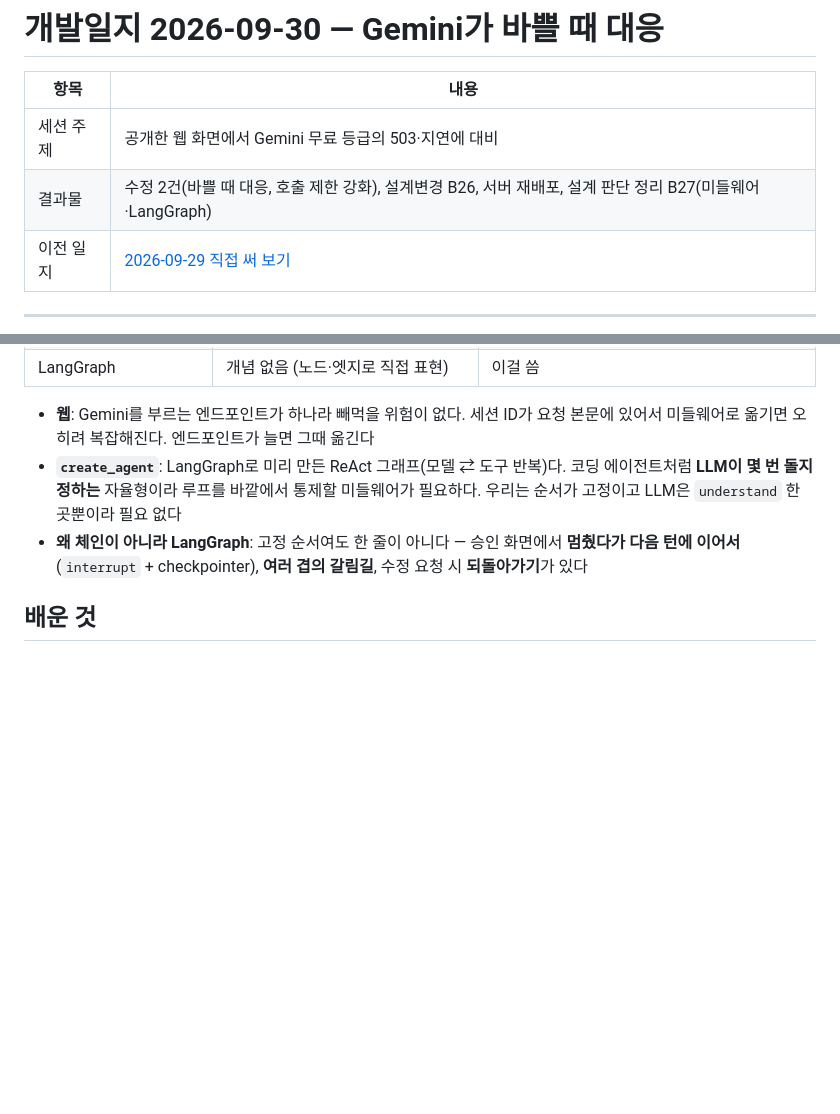
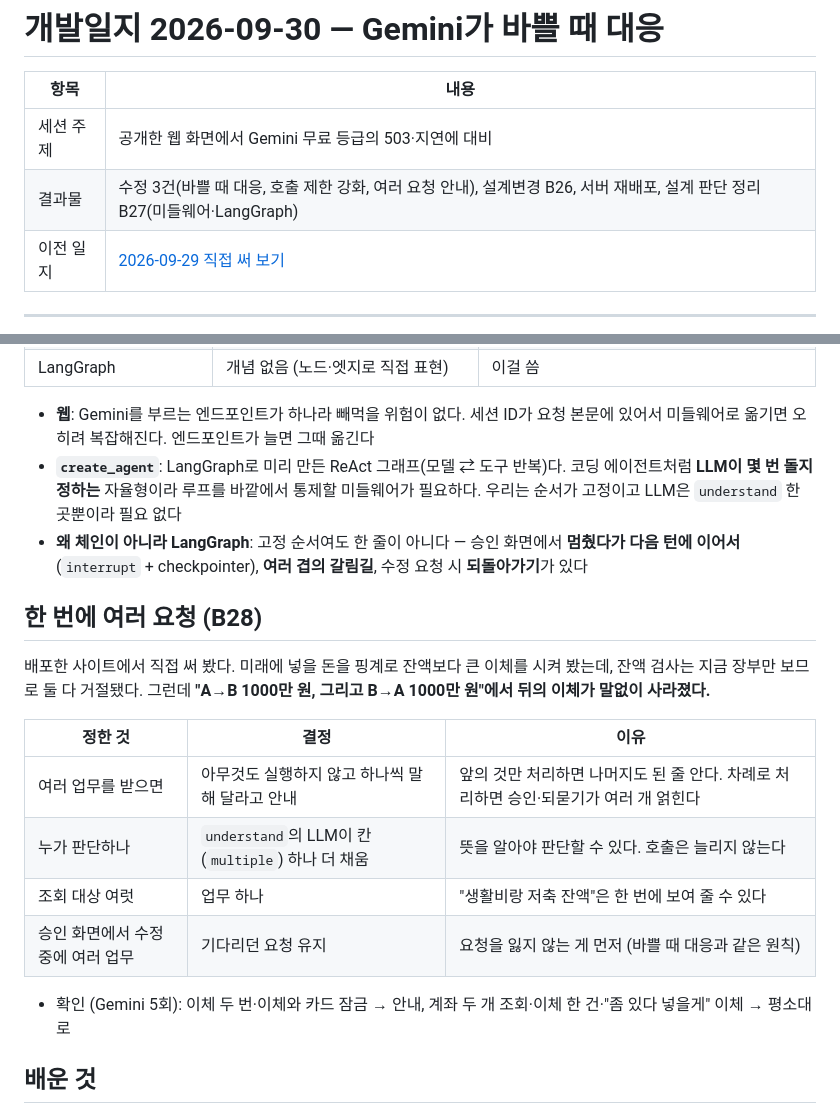
Before and after one commit to noviz-domino/langgraph-financial-agent, a Markdown page: devlog/2026-09-30_Gemini-바쁠때-대응.md, 2 parts joined by grey strips. Rendered like a GitHub page; blank space fills up the shorter version.

Commit message:
docs: 개발일지 09-30에 여러 요청 안내 기록

```diff
--- a/devlog/2026-09-30_Gemini-바쁠때-대응.md
+++ b/devlog/2026-09-30_Gemini-바쁠때-대응.md
@@ -3,7 +3,7 @@
 | 항목 | 내용 |
 |---|---|
 | 세션 주제 | 공개한 웹 화면에서 Gemini 무료 등급의 503·지연에 대비 |
-| 결과물 | 수정 2건(바쁠 때 대응, 호출 제한 강화), 설계변경 B26, 서버 재배포, 설계 판단 정리 B27(미들웨어·LangGraph) |
+| 결과물 | 수정 3건(바쁠 때 대응, 호출 제한 강화, 여러 요청 안내), 설계변경 B26, 서버 재배포, 설계 판단 정리 B27(미들웨어·LangGraph) |
 | 이전 일지 | [2026-09-29 직접 써 보기](2026-09-29_직접-써보기.md) |
 
 ---
@@ -62,6 +62,19 @@
 - **`create_agent`**: LangGraph로 미리 만든 ReAct 그래프(모델 ⇄ 도구 반복)다. 코딩 에이전트처럼 **LLM이 몇 번 돌지 정하는** 자율형이라 루프를 바깥에서 통제할 미들웨어가 필요하다. 우리는 순서가 고정이고 LLM은 `understand` 한 곳뿐이라 필요 없다
 - **왜 체인이 아니라 LangGraph**: 고정 순서여도 한 줄이 아니다 — 승인 화면에서 **멈췄다가 다음 턴에 이어서**(`interrupt` + checkpointer), **여러 겹의 갈림길**, 수정 요청 시 **되돌아가기**가 있다
 
+## 한 번에 여러 요청 (B28)
+
+배포한 사이트에서 직접 써 봤다. 미래에 넣을 돈을 핑계로 잔액보다 큰 이체를 시켜 봤는데, 잔액 검사는 지금 장부만 보므로 둘 다 거절됐다. 그런데 **"A→B 1000만 원, 그리고 B→A 1000만 원"에서 뒤의 이체가 말없이 사라졌다.**
+
+| 정한 것 | 결정 | 이유 |
+|---|---|---|
+| 여러 업무를 받으면 | 아무것도 실행하지 않고 하나씩 말해 달라고 안내 | 앞의 것만 처리하면 나머지도 된 줄 안다. 차례로 처리하면 승인·되묻기가 여러 개 얽힌다 |
+| 누가 판단하나 | `understand`의 LLM이 칸(`multiple`) 하나 더 채움 | 뜻을 알아야 판단할 수 있다. 호출은 늘리지 않는다 |
+| 조회 대상 여럿 | 업무 하나 | "생활비랑 저축 잔액"은 한 번에 보여 줄 수 있다 |
+| 승인 화면에서 수정 중에 여러 업무 | 기다리던 요청 유지 | 요청을 잃지 않는 게 먼저 (바쁠 때 대응과 같은 원칙) |
+
+- 확인 (Gemini 5회): 이체 두 번·이체와 카드 잠금 → 안내, 계좌 두 개 조회·이체 한 건·"좀 있다 넣을게" 이체 → 평소대로
+
 ## 배운 것
 
 - 공개하고 나서야 보이는 실패가 있다. 혼자 쓸 때는 503을 거의 못 봤다.
```
